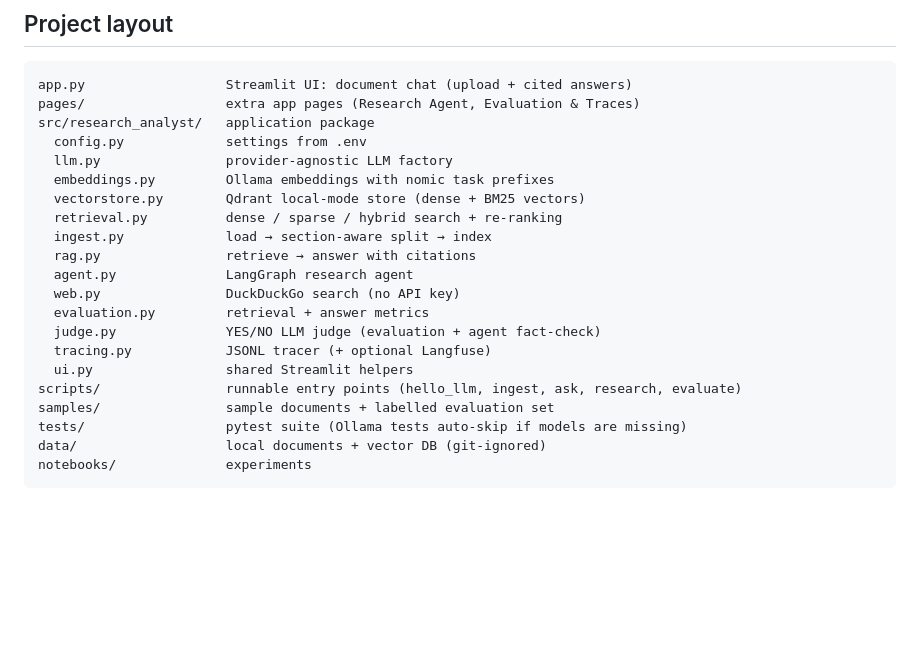
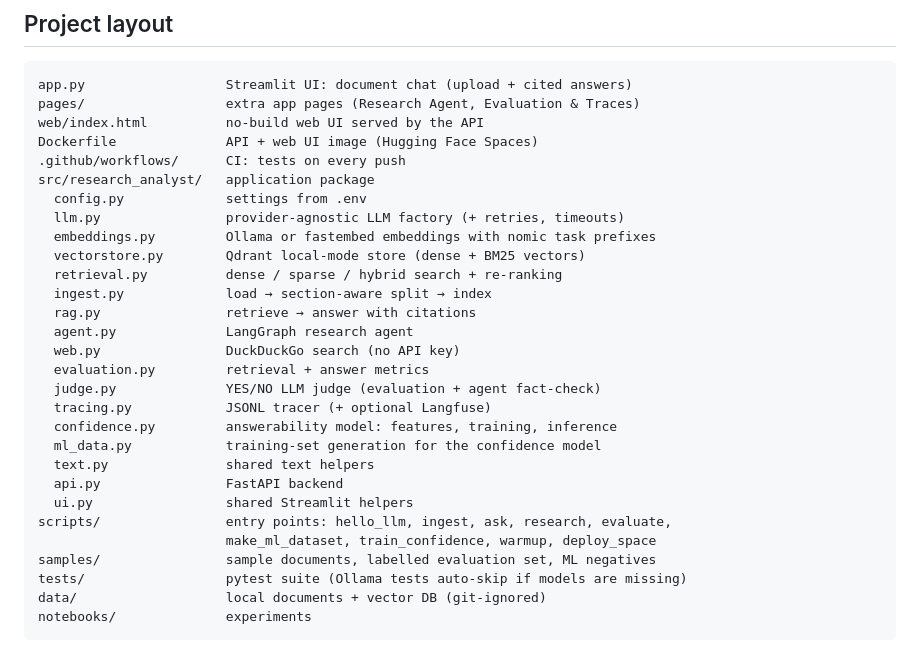
Before and after one commit to Omer-SciNexus/AI-research-analyst, a Markdown page: README.md, the part around the change. Drawn GitHub-style; blank space fills up the shorter version.

Commit message:
docs: update project layout for confidence model and API

````diff
--- a/README.md
+++ b/README.md
@@ -162,10 +162,13 @@ All code calls `research_analyst.llm.get_llm()`; the provider is chosen in `.env
 ```
 app.py                  Streamlit UI: document chat (upload + cited answers)
 pages/                  extra app pages (Research Agent, Evaluation & Traces)
+web/index.html          no-build web UI served by the API
+Dockerfile              API + web UI image (Hugging Face Spaces)
+.github/workflows/      CI: tests on every push
 src/research_analyst/   application package
   config.py             settings from .env
-  llm.py                provider-agnostic LLM factory
-  embeddings.py         Ollama embeddings with nomic task prefixes
+  llm.py                provider-agnostic LLM factory (+ retries, timeouts)
+  embeddings.py         Ollama or fastembed embeddings with nomic task prefixes
   vectorstore.py        Qdrant local-mode store (dense + BM25 vectors)
   retrieval.py          dense / sparse / hybrid search + re-ranking
   ingest.py             load → section-aware split → index
@@ -175,9 +178,14 @@ src/research_analyst/   application package
   evaluation.py         retrieval + answer metrics
   judge.py              YES/NO LLM judge (evaluation + agent fact-check)
   tracing.py            JSONL tracer (+ optional Langfuse)
+  confidence.py         answerability model: features, training, inference
+  ml_data.py            training-set generation for the confidence model
+  text.py               shared text helpers
+  api.py                FastAPI backend
   ui.py                 shared Streamlit helpers
-scripts/                runnable entry points (hello_llm, ingest, ask, research, evaluate)
-samples/                sample documents + labelled evaluation set
+scripts/                entry points: hello_llm, ingest, ask, research, evaluate,
+                        make_ml_dataset, train_confidence, warmup, deploy_space
+samples/                sample documents, labelled evaluation set, ML negatives
 tests/                  pytest suite (Ollama tests auto-skip if models are missing)
 data/                   local documents + vector DB (git-ignored)
 notebooks/              experiments
````
